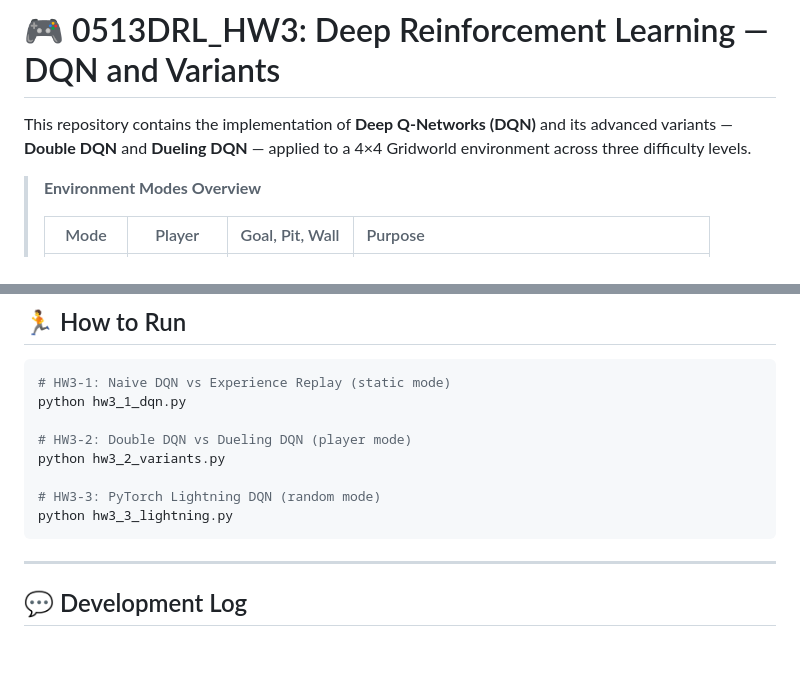
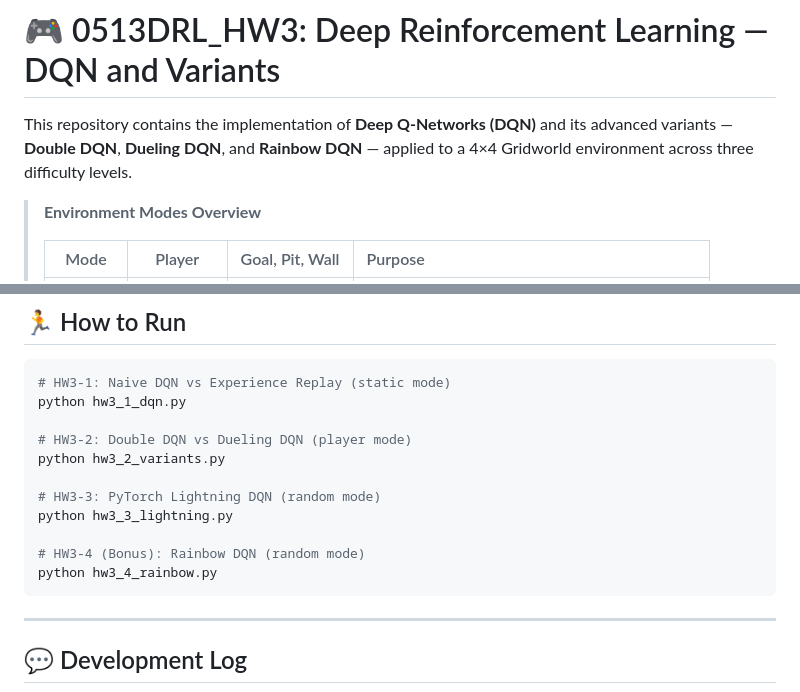
Before and after one commit to enwu03/0513DRL_HW3, a Markdown page: README.md, 2 parts joined by grey strips. GitHub-like rendering; blank space fills up the shorter version.

````diff
--- a/README.md
+++ b/README.md
@@ -1,6 +1,6 @@
 # 🎮 0513DRL\_HW3: Deep Reinforcement Learning — DQN and Variants
 
-This repository contains the implementation of **Deep Q-Networks (DQN)** and its advanced variants — **Double DQN** and **Dueling DQN** — applied to a 4×4 Gridworld environment across three difficulty levels.
+This repository contains the implementation of **Deep Q-Networks (DQN)** and its advanced variants — **Double DQN**, **Dueling DQN**, and **Rainbow DQN** — applied to a 4×4 Gridworld environment across three difficulty levels.
 
 > **Environment Modes Overview**
 >
@@ -128,6 +156,9 @@ python hw3_2_variants.py
 
 # HW3-3: PyTorch Lightning DQN (random mode)
 python hw3_3_lightning.py
+
+# HW3-4 (Bonus): Rainbow DQN (random mode)
+python hw3_4_rainbow.py
 ```
 
 ---
````
Also changed, not shown: other parts of README.md (+30 -1 lines), understanding_report.md (+33 -1 lines), hw3_4_rainbow_loss.png (added), hw3_4_rainbow_reward.png (added), 2 other files.
